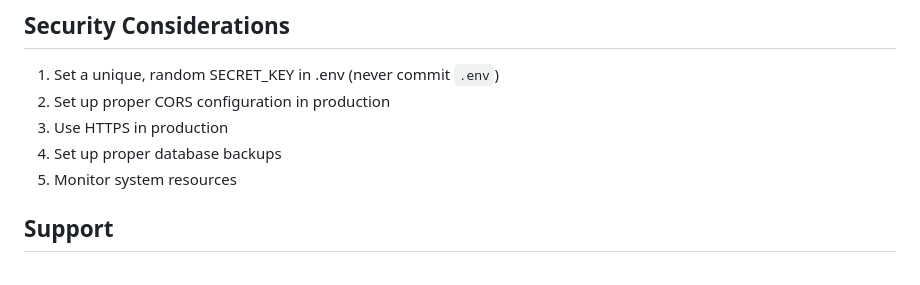
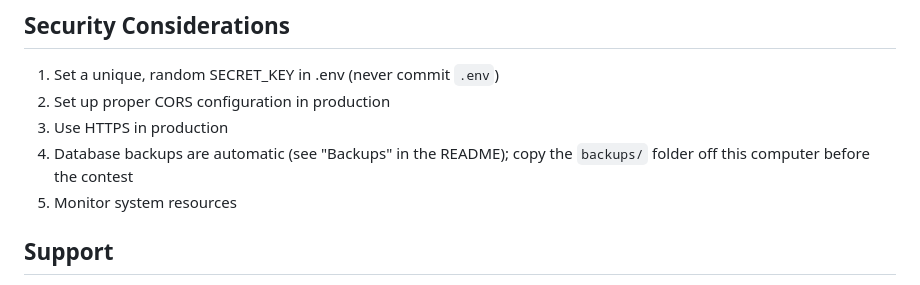
Before and after one commit to kashsuks/contest-management-system, a Markdown page: SETUP.md, the part around the change. Rendered like a GitHub page.

```diff
--- a/SETUP.md
+++ b/SETUP.md
@@ -126,7 +126,7 @@ The tests use a temporary database and the judge's local mode, so they need neit
 1. Set a unique, random SECRET_KEY in .env (never commit `.env`)
 2. Set up proper CORS configuration in production
 3. Use HTTPS in production
-4. Set up proper database backups
+4. Database backups are automatic (see "Backups" in the README); copy the `backups/` folder off this computer before the contest
 5. Monitor system resources
 
 ## Support
```
Also changed, not shown: README.md (+23 -2 lines).
